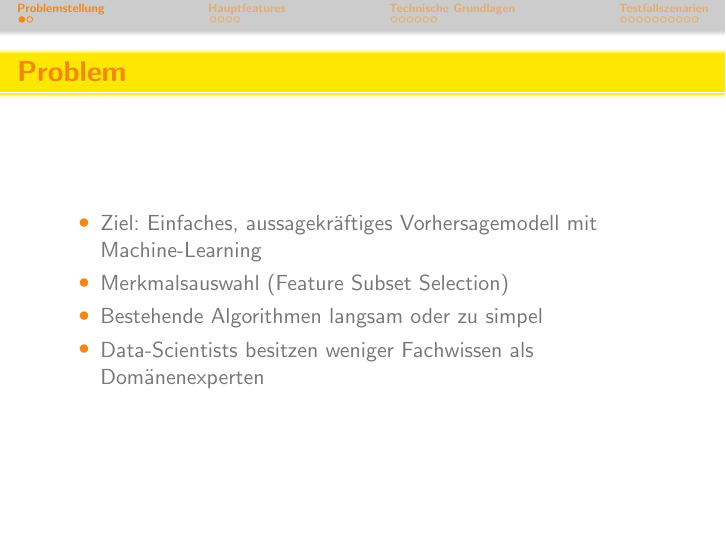
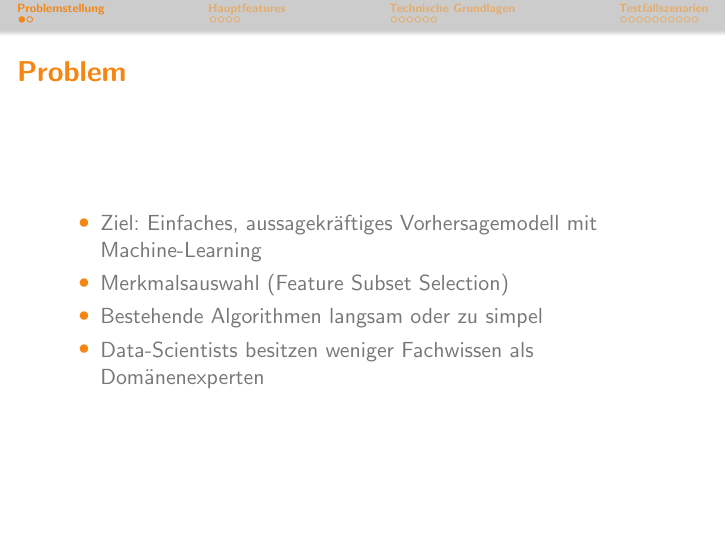
Before and after one commit to bendixsonnenberg/CS-Select-Allg, LaTeX slides (pflichtenheft/pres/pres.tex): page 2 of 23. Compiled offline with pdfLaTeX.

Commit message:
removed yellow strip

```diff
--- a/pflichtenheft/pres/pres.tex
+++ b/pflichtenheft/pres/pres.tex
@@ -31,6 +31,7 @@
     \setbeamercolor{subsection in head/foot}{fg=GrauDark}
     \setbeamercolor{headline}{bg=Grau}
     \setbeamercolor{block body}{bg=white}
+    \setbeamercolor{frametitle}{bg=white}
 
 }
 
```
